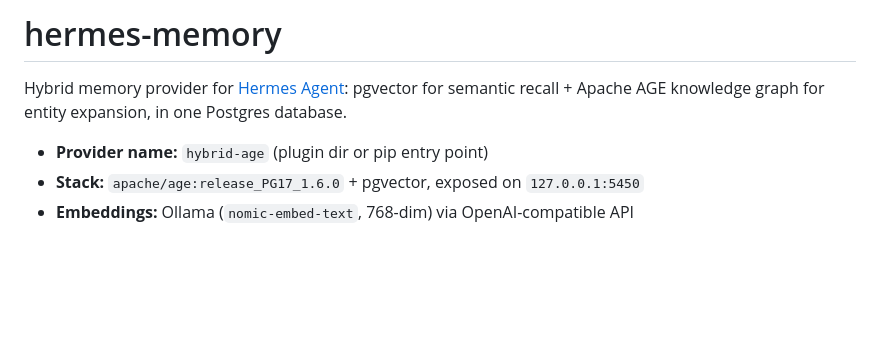
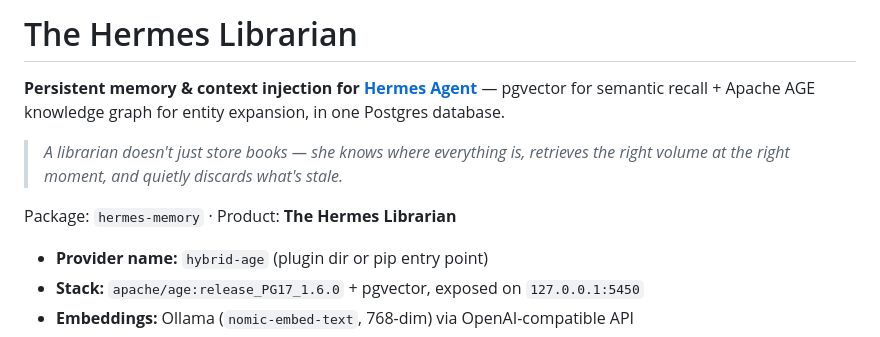
Before and after one commit to rubyrayjuntos/hermes-memory, a Markdown page: README.md, the part around the change. GitHub-like rendering; blank space fills up the shorter version.

Commit message:
docs: product branding — The Hermes Librarian

```diff
--- a/README.md
+++ b/README.md
@@ -1,8 +1,13 @@
-# hermes-memory
+# The Hermes Librarian
 
-Hybrid memory provider for [Hermes Agent](https://github.com/nousresearch/hermes-agent):
+**Persistent memory & context injection for [Hermes Agent](https://github.com/nousresearch/hermes-agent)** —
 pgvector for semantic recall + Apache AGE knowledge graph for entity expansion,
 in one Postgres database.
+
+> *A librarian doesn't just store books — she knows where everything is, retrieves
+> the right volume at the right moment, and quietly discards what's stale.*
+
+Package: `hermes-memory` · Product: **The Hermes Librarian**
 
 - **Provider name:** `hybrid-age` (plugin dir or pip entry point)
 - **Stack:** `apache/age:release_PG17_1.6.0` + pgvector, exposed on `127.0.0.1:5450`
```
